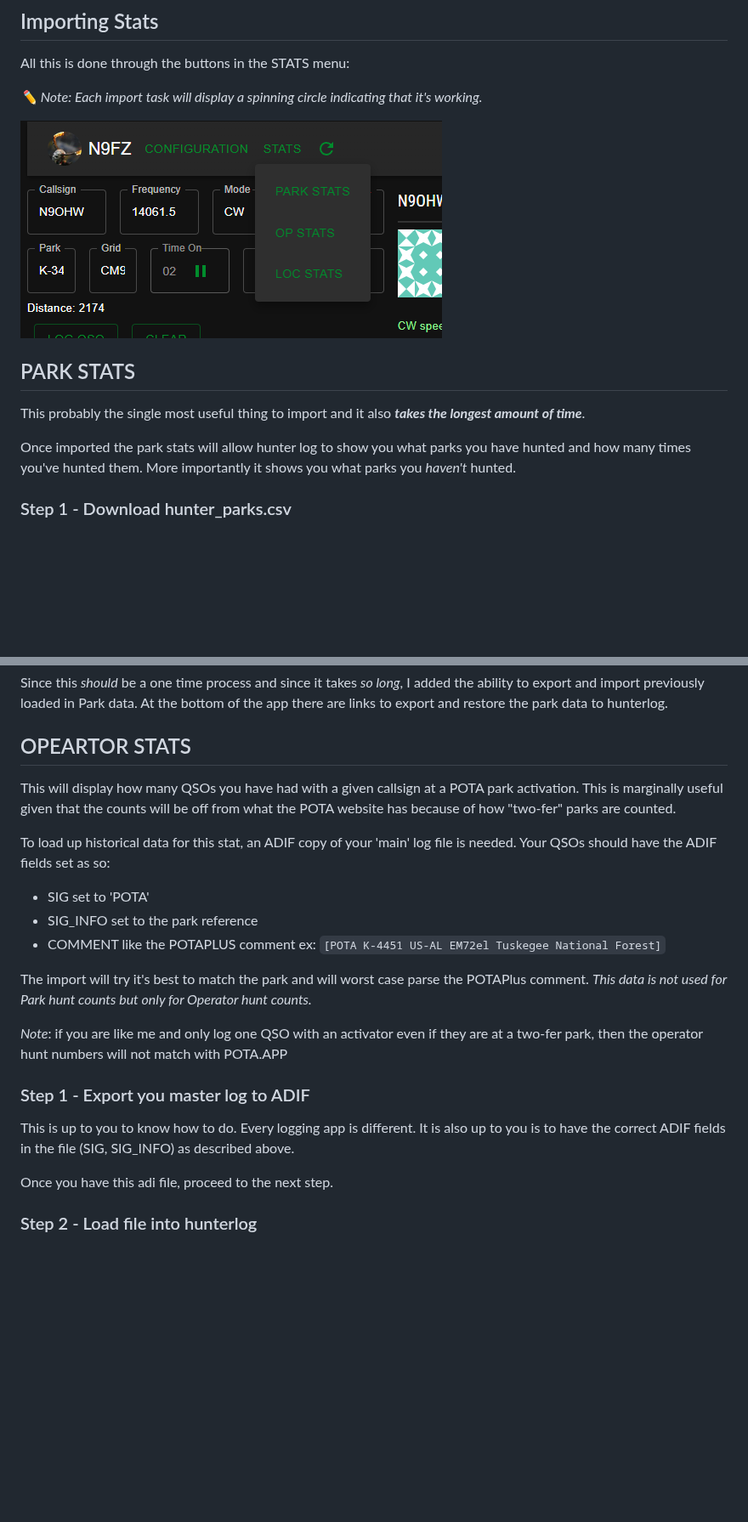
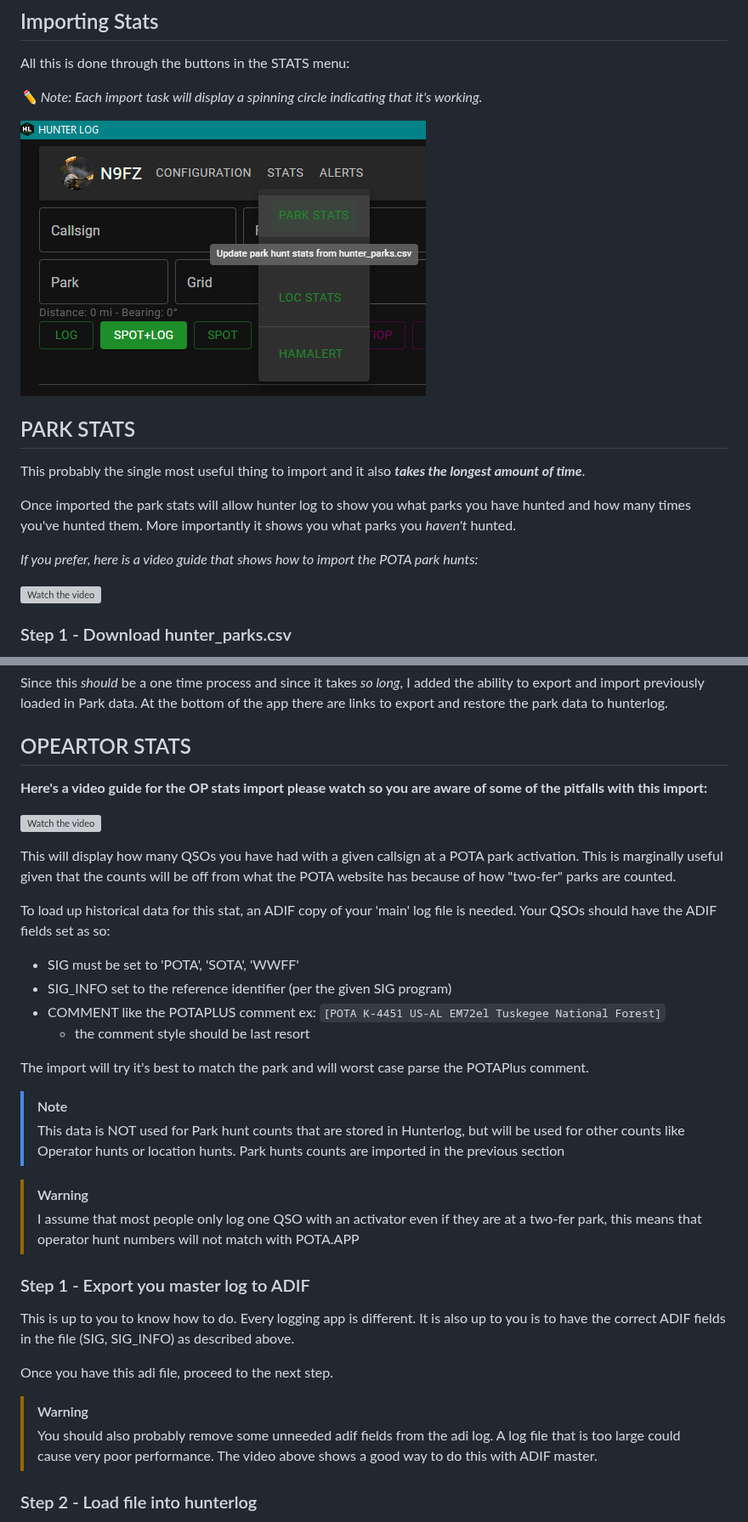
Before and after one commit to cwhelchel/hunterlog, a Markdown page: docs/STATS.md, 2 parts joined by grey strips. Shown at 85% size. GitHub-like rendering; pictures changed too: docs/img/stats.png; blank space fills up the shorter version; grey boxes are pictures that could not be loaded.

```diff
--- a/docs/STATS.md
+++ b/docs/STATS.md
@@ -29,6 +29,11 @@ This probably the single most useful thing to import and it also ***takes the lo
 
 Once imported the park stats will allow hunter log to show you what parks you have hunted and how many times you've hunted them. More importantly it shows you what
 parks you _haven't_ hunted.
+
+*If you prefer, here is a video guide that shows how to import the POTA park hunts:*
+
+[![Watch the video](https://img.youtube.com/vi/VPdCBknlsxk/0.jpg)](https://youtu.be/VPdCBknlsxk?t=357)
+
 
 ### Step 1 - Download hunter_parks.csv
 
@@ -67,21 +72,36 @@ Since this _should_ be a one time process and since it takes _so long_, I added
 
 ## OPEARTOR STATS
 
+
+**Here's a video guide for the OP stats import please watch so you are aware of
+some of the pitfalls with this import:**
+
+[![Watch the video](https://img.youtube.com/vi/YZaEVVyKh3M/0.jpg)](https://youtu.be/YZaEVVyKh3M)
+
+
 This will display how many QSOs you have had with a given callsign at a POTA
 park activation. This is marginally useful given that the counts will be off
 from what the POTA website has because of how "two-fer" parks are counted.
 
 To load up historical data for this stat, an ADIF copy of your 'main' log file
 is needed. Your QSOs should have the ADIF fields set as so:
-- SIG set to 'POTA'
-- SIG_INFO set to the park reference
+- SIG must be set to 'POTA', 'SOTA', 'WWFF'
+- SIG_INFO set to the reference identifier (per the given SIG program)
 - COMMENT like the POTAPLUS comment ex: `[POTA K-4451 US-AL EM72el Tuskegee National Forest]`
+  * the comment style should be last resort
 
 The import will try it's best to match the park and will worst case parse the POTAPlus
-comment. *This data is not used for Park hunt counts but only for Operator hunt counts.*
+comment.
 
-_Note_: if you are like me and only log one QSO with an activator even if they are
-at a two-fer park, then the operator hunt numbers will not match with POTA.APP
+> [!NOTE]
+> This data is NOT used for Park hunt counts that are stored in Hunterlog, but
+> will be used for other counts like Operator hunts or location hunts. Park hunts
+> counts are imported in the previous section
+
+> [!WARNING]
+> I assume that most people only log one QSO with an activator even if they are
+> at a two-fer park, this means that operator hunt numbers will not match with POTA.APP
+
 
 ### Step 1 - Export you master log to ADIF
 
@@ -90,6 +110,11 @@ up to you is to have the correct ADIF fields in the file (SIG, SIG_INFO) as
 described above.
 
 Once you have this adi file, proceed to the next step.
+
+> [!WARNING]
+> You should also probably remove some unneeded adif fields from the adi log. A log
+> file that is too large could cause very poor performance. The video above shows
+> a good way to do this with ADIF master.
 
 ### Step 2 - Load file into hunterlog
 
```
Also changed, not shown: README.md (+28 -13 lines), docs/USER_GUIDE.md (+18 -1 lines), docs/img/config.png, docs/img/qso_entry_1.png, 1 other file.
